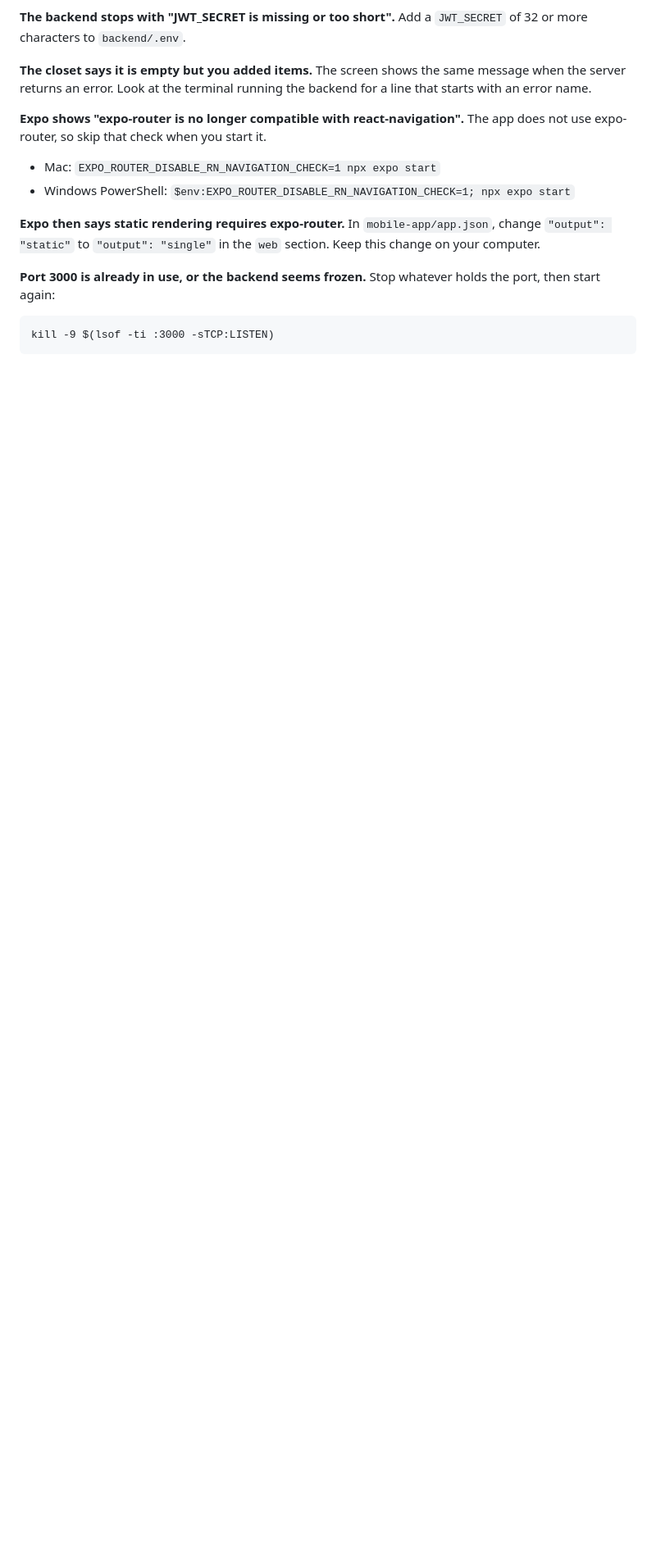
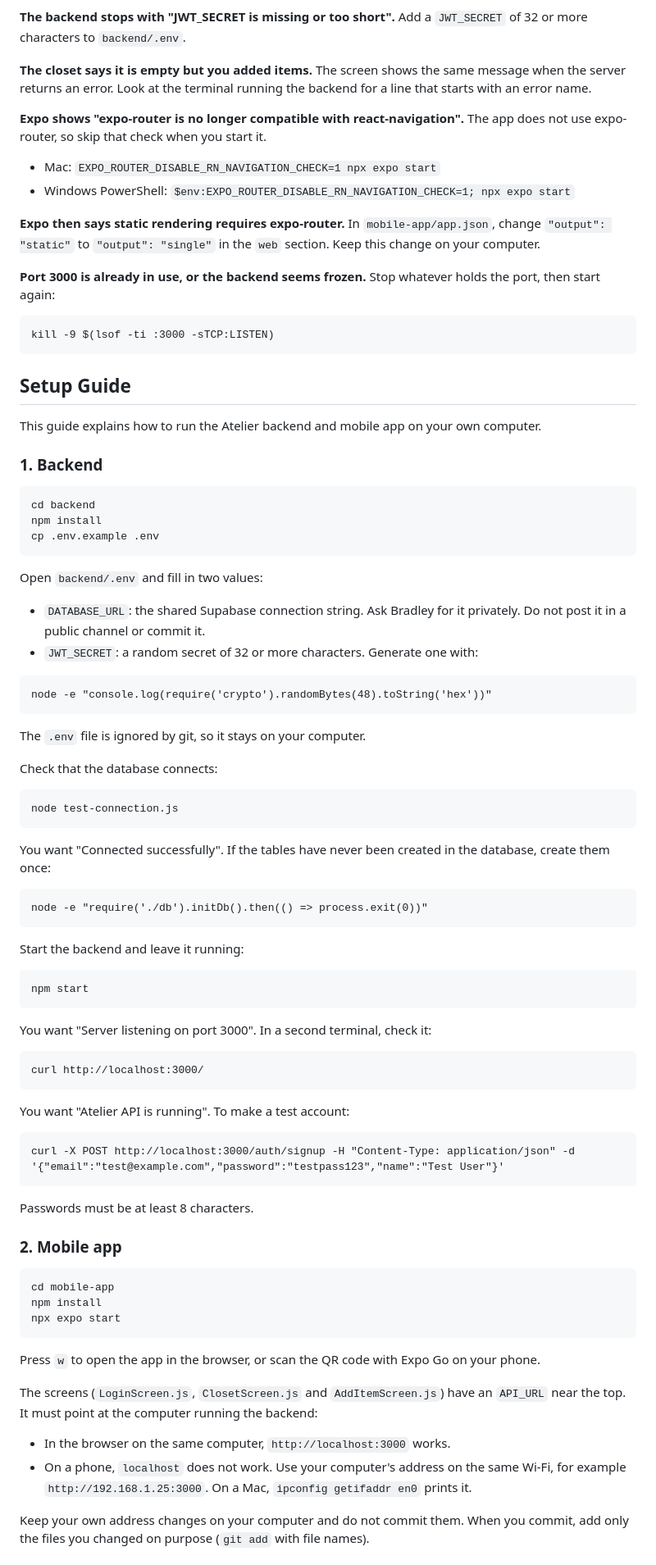
Before and after one commit to kamaresutherland/Team2_Atelier, a Markdown page: README.md, the part around one of its changes. Shown at 82% size. GitHub-like rendering; blank space fills up the shorter version.

Commit message:
Add setup guide and troubleshooting to the README

````diff
--- a/README.md
+++ b/README.md
@@ -126,3 +126,76 @@ Keep your own address changes on your computer and do not commit them. When you
 ```
 kill -9 $(lsof -ti :3000 -sTCP:LISTEN)
 ```
+
+## Setup Guide
+
+This guide explains how to run the Atelier backend and mobile app on your own computer.
+
+### 1. Backend
+
+```
+cd backend
+npm install
+cp .env.example .env
+```
+
+Open `backend/.env` and fill in two values:
+
+- `DATABASE_URL`: the shared Supabase connection string. Ask Bradley for it privately. Do not post it in a public channel or commit it.
+- `JWT_SECRET`: a random secret of 32 or more characters. Generate one with:
+
+```
+node -e "console.log(require('crypto').randomBytes(48).toString('hex'))"
+```
+
+The `.env` file is ignored by git, so it stays on your computer.
+
+Check that the database connects:
+
+```
+node test-connection.js
+```
+
+You want "Connected successfully". If the tables have never been created in the database, create them once:
+
+```
+node -e "require('./db').initDb().then(() => process.exit(0))"
+```
+
+Start the backend and leave it running:
+
+```
+npm start
+```
+
+You want "Server listening on port 3000". In a second terminal, check it:
+
+```
+curl http://localhost:3000/
+```
+
+You want "Atelier API is running". To make a test account:
+
+```
+curl -X POST http://localhost:3000/auth/signup -H "Content-Type: application/json" -d '{"email":"test@example.com","password":"testpass123","name":"Test User"}'
+```
+
+Passwords must be at least 8 characters.
+
+### 2. Mobile app
+
+```
+cd mobile-app
+npm install
+npx expo start
+```
+
+Press `w` to open the app in the browser, or scan the QR code with Expo Go on your phone.
+
+The screens (`LoginScreen.js`, `ClosetScreen.js` and `AddItemScreen.js`) have an `API_URL` near the top. It must point at the computer running the backend:
+
+- In the browser on the same computer, `http://localhost:3000` works.
+- On a phone, `localhost` does not work. Use your computer's address on the same Wi-Fi, for example `http://192.168.1.25:3000`. On a Mac, `ipconfig getifaddr en0` prints it.
+
+Keep your own address changes on your computer and do not commit them. When you commit, add only the files you changed on purpose (`git add` with file names).
+
````
Also changed, not shown: other parts of README.md (+22 -0 lines).
